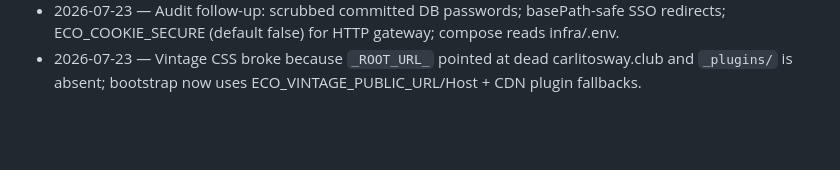
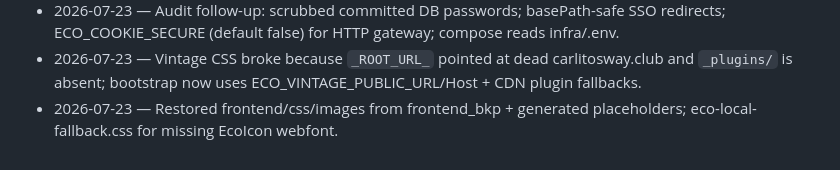
Before and after one commit to carl0zen/ecologikal, a Markdown page: .claude/living/LEARNINGS.md, the part around the change. GitHub-like rendering; blank space fills up the shorter version.

Commit message:
chore: note vintage asset restore
Co-authored-by: Cursor <cursoragent@cursor.com>

```diff
--- a/.claude/living/LEARNINGS.md
+++ b/.claude/living/LEARNINGS.md
@@ -26,3 +26,4 @@ Format: `- YYYY-MM-DD — insight (path)`
 - 2026-07-23 — MySQL 5.7 compose needs `platform: linux/amd64` on Apple Silicon; `dual:up:lite` skips NC for faster bring-up.
 - 2026-07-23 — Audit follow-up: scrubbed committed DB passwords; basePath-safe SSO redirects; ECO_COOKIE_SECURE (default false) for HTTP gateway; compose reads infra/.env.
 - 2026-07-23 — Vintage CSS broke because `_ROOT_URL_` pointed at dead carlitosway.club and `_plugins/` is absent; bootstrap now uses ECO_VINTAGE_PUBLIC_URL/Host + CDN plugin fallbacks.
+- 2026-07-23 — Restored frontend/css/images from frontend_bkp + generated placeholders; eco-local-fallback.css for missing EcoIcon webfont.
```
